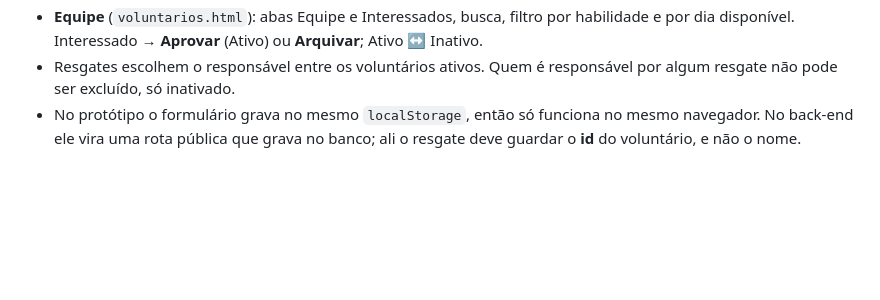
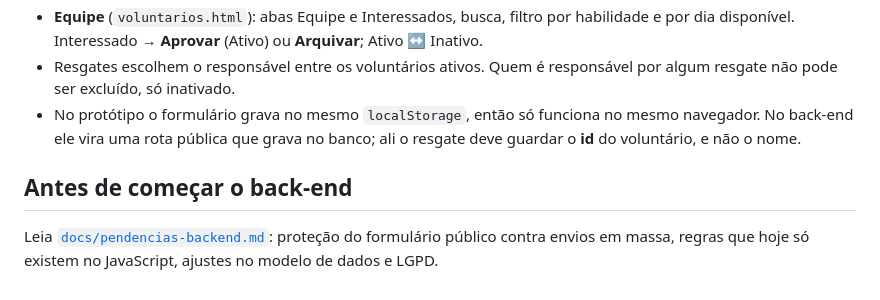
Before and after one commit to lucasstack90/TCC-Projeto-Sistema-Web, a Markdown page: README.md, the part around the change. Drawn GitHub-style; blank space fills up the shorter version.

```diff
--- a/README.md
+++ b/README.md
@@ -86,3 +86,7 @@ Páginas do menu ainda não criadas: `doacoes.html`, `estoque.html`, `relatorios
 - **Equipe** (`voluntarios.html`): abas Equipe e Interessados, busca, filtro por habilidade e por dia disponível. Interessado → **Aprovar** (Ativo) ou **Arquivar**; Ativo ↔ Inativo.
 - Resgates escolhem o responsável entre os voluntários ativos. Quem é responsável por algum resgate não pode ser excluído, só inativado.
 - No protótipo o formulário grava no mesmo `localStorage`, então só funciona no mesmo navegador. No back-end ele vira uma rota pública que grava no banco; ali o resgate deve guardar o **id** do voluntário, e não o nome.
+
+## Antes de começar o back-end
+
+Leia [`docs/pendencias-backend.md`](docs/pendencias-backend.md): proteção do formulário público contra envios em massa, regras que hoje só existem no JavaScript, ajustes no modelo de dados e LGPD.
```
Also changed, not shown: docs/pendencias-backend.md (added, +50 -0 lines).
